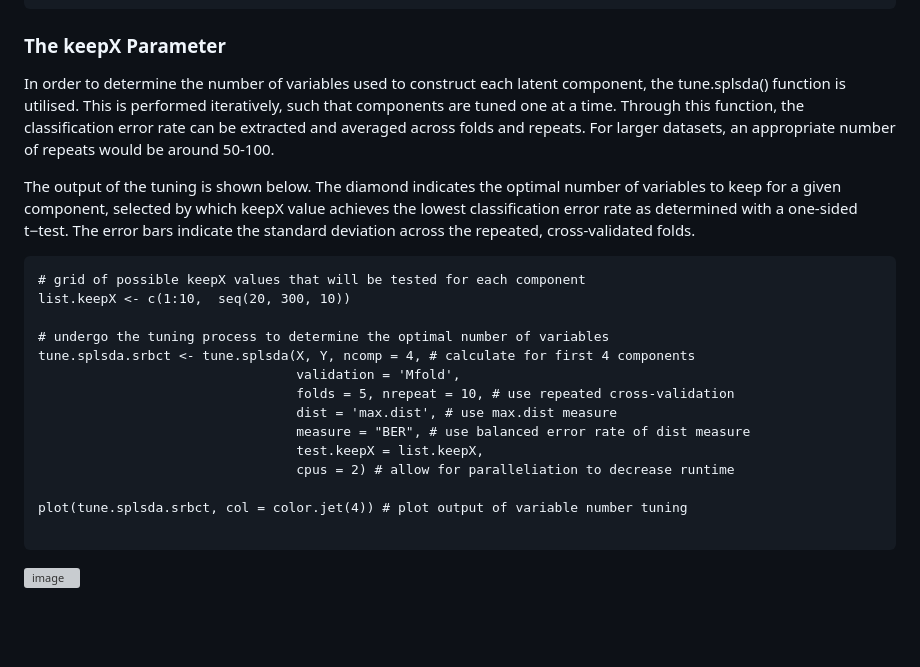
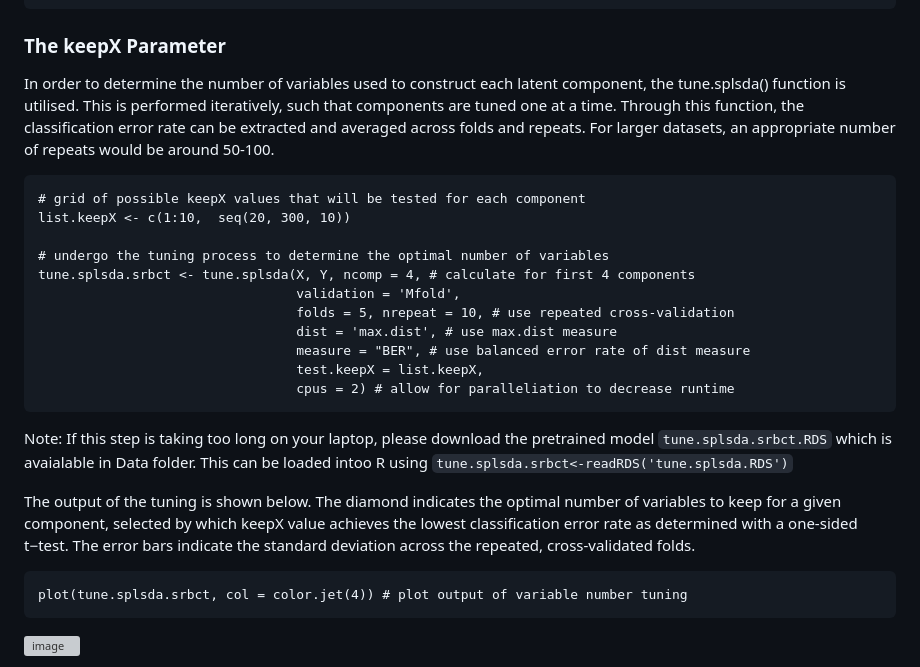
Before and after one commit to BioinfoHKUSurgery/Bioinfo-Workshop-2024, a Markdown page: 6-MachineLearning.md, the part around the change. GitHub-like rendering; blank space fills up the shorter version; grey boxes are pictures that could not be loaded.

````diff
--- a/6-MachineLearning.md
+++ b/6-MachineLearning.md
@@ -155,9 +155,6 @@ perf.splsda.srbct$choice.ncomp # what is the optimal value of components accordi
 
 In order to determine the number of variables used to construct each latent component, the tune.splsda() function is utilised. This is performed iteratively, such that components are tuned one at a time. Through this function, the classification error rate can be extracted and averaged across folds and repeats. For larger datasets, an appropriate number of repeats would be around 50-100.
 
-
-The output of the tuning is shown below. The diamond indicates the optimal number of variables to keep for a given component, selected by which keepX value achieves the lowest classification error rate as determined with a one-sided t−test. The error bars indicate the standard deviation across the repeated, cross-validated folds.
-
 ```
 # grid of possible keepX values that will be tested for each component
 list.keepX <- c(1:10,  seq(20, 300, 10))
@@ -170,9 +167,15 @@ tune.splsda.srbct <- tune.splsda(X, Y, ncomp = 4, # calculate for first 4 compon
                                  measure = "BER", # use balanced error rate of dist measure
                                  test.keepX = list.keepX,
                                  cpus = 2) # allow for paralleliation to decrease runtime
+```
 
+Note: If this step is taking too long on your laptop, please download the pretrained model ```tune.splsda.srbct.RDS``` which is avaialable in Data folder.
+This can be loaded intoo R using ```tune.splsda.srbct<-readRDS('tune.splsda.RDS')```
+
+The output of the tuning is shown below. The diamond indicates the optimal number of variables to keep for a given component, selected by which keepX value achieves the lowest classification error rate as determined with a one-sided t−test. The error bars indicate the standard deviation across the repeated, cross-validated folds.
+
+```
 plot(tune.splsda.srbct, col = color.jet(4)) # plot output of variable number tuning
-
 ```
 
 ![image](https://github.com/BioinfoHKUSurgery/Bioinfo-Workshop-2024/assets/165875740/74516724-9cb3-4a5a-8d30-292df8f37e3d)
````
